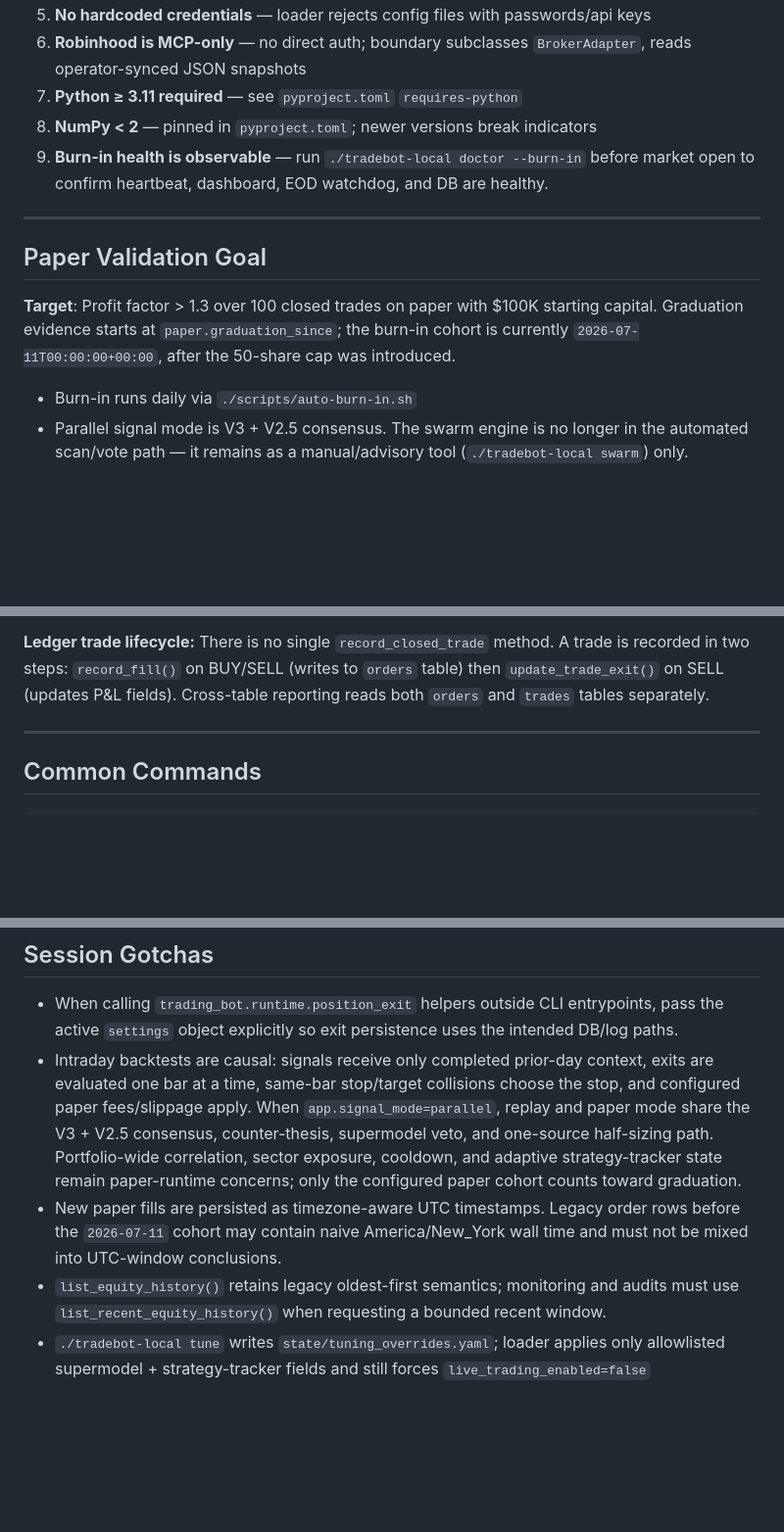
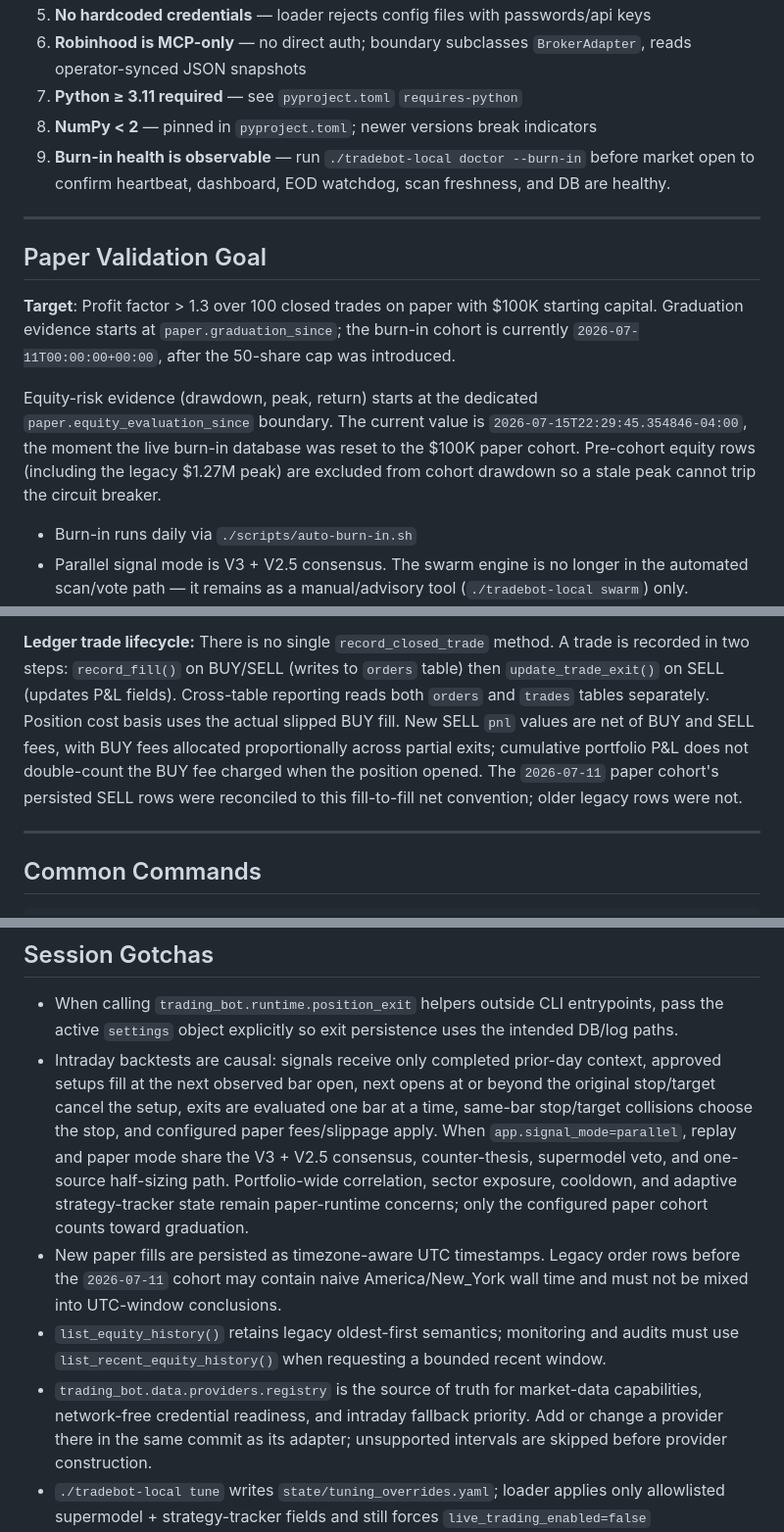
Before and after one commit to ShawnyBoyIII/AutonomousTradingAgent-v3, a Markdown page: AGENTS.md, 3 parts joined by grey strips. Shown at 98% size. Drawn GitHub-style; blank space fills up the shorter version.

```diff
--- a/AGENTS.md
+++ b/AGENTS.md
@@ -46,7 +46,7 @@ Never use bare `tradebot` on PATH — it may resolve to a stale global install.
 6. **Robinhood is MCP-only** — no direct auth; boundary subclasses `BrokerAdapter`, reads operator-synced JSON snapshots
 7. **Python ≥ 3.11 required** — see `pyproject.toml` `requires-python`
 8. **NumPy < 2** — pinned in `pyproject.toml`; newer versions break indicators
-9. **Burn-in health is observable** — run `./tradebot-local doctor --burn-in` before market open to confirm heartbeat, dashboard, EOD watchdog, and DB are healthy.
+9. **Burn-in health is observable** — run `./tradebot-local doctor --burn-in` before market open to confirm heartbeat, dashboard, EOD watchdog, scan freshness, and DB are healthy.
 
 ---
 
@@ -55,6 +55,13 @@ Never use bare `tradebot` on PATH — it may resolve to a stale global install.
 **Target**: Profit factor > 1.3 over 100 closed trades on paper with $100K starting capital.
 Graduation evidence starts at `paper.graduation_since`; the burn-in cohort is
 currently `2026-07-11T00:00:00+00:00`, after the 50-share cap was introduced.
+
+Equity-risk evidence (drawdown, peak, return) starts at the dedicated
+`paper.equity_evaluation_since` boundary. The current value is
+`2026-07-15T22:29:45.354846-04:00`, the moment the live burn-in database
+was reset to the $100K paper cohort. Pre-cohort equity rows (including
+the legacy $1.27M peak) are excluded from cohort drawdown so a stale
+peak cannot trip the circuit breaker.
 
 - Burn-in runs daily via `./scripts/auto-burn-in.sh`
 - Parallel signal mode is V3 + V2.5 consensus. The swarm engine is no longer in the automated scan/vote path — it remains as a manual/advisory tool (`./tradebot-local swarm`) only.
@@ -170,6 +186,11 @@ trading_bot/
 A trade is recorded in two steps: `record_fill()` on BUY/SELL (writes to
 `orders` table) then `update_trade_exit()` on SELL (updates P&L fields).
 Cross-table reporting reads both `orders` and `trades` tables separately.
+Position cost basis uses the actual slipped BUY fill. New SELL `pnl` values are
+net of BUY and SELL fees, with BUY fees allocated proportionally across partial
+exits; cumulative portfolio P&L does not double-count the BUY fee charged when
+the position opened. The `2026-07-11` paper cohort's persisted SELL rows were
+reconciled to this fill-to-fill net convention; older legacy rows were not.
 
 ---
 
@@ -300,9 +368,10 @@ Fail-fast: stops on first validation error.
 ## Session Gotchas
 
 - When calling `trading_bot.runtime.position_exit` helpers outside CLI entrypoints, pass the active `settings` object explicitly so exit persistence uses the intended DB/log paths.
-- Intraday backtests are causal: signals receive only completed prior-day context, exits are evaluated one bar at a time, same-bar stop/target collisions choose the stop, and configured paper fees/slippage apply. When `app.signal_mode=parallel`, replay and paper mode share the V3 + V2.5 consensus, counter-thesis, supermodel veto, and one-source half-sizing path. Portfolio-wide correlation, sector exposure, cooldown, and adaptive strategy-tracker state remain paper-runtime concerns; only the configured paper cohort counts toward graduation.
+- Intraday backtests are causal: signals receive only completed prior-day context, approved setups fill at the next observed bar open, next opens at or beyond the original stop/target cancel the setup, exits are evaluated one bar at a time, same-bar stop/target collisions choose the stop, and configured paper fees/slippage apply. When `app.signal_mode=parallel`, replay and paper mode share the V3 + V2.5 consensus, counter-thesis, supermodel veto, and one-source half-sizing path. Portfolio-wide correlation, sector exposure, cooldown, and adaptive strategy-tracker state remain paper-runtime concerns; only the configured paper cohort counts toward graduation.
 - New paper fills are persisted as timezone-aware UTC timestamps. Legacy order rows before the `2026-07-11` cohort may contain naive America/New_York wall time and must not be mixed into UTC-window conclusions.
 - `list_equity_history()` retains legacy oldest-first semantics; monitoring and audits must use `list_recent_equity_history()` when requesting a bounded recent window.
+- `trading_bot.data.providers.registry` is the source of truth for market-data capabilities, network-free credential readiness, and intraday fallback priority. Add or change a provider there in the same commit as its adapter; unsupported intervals are skipped before provider construction.
 - `./tradebot-local tune` writes `state/tuning_overrides.yaml`; loader applies only allowlisted supermodel + strategy-tracker fields and still forces `live_trading_enabled=false`
 - Swarm worker votes (when running the manual `./tradebot-local swarm` command) are logged to `logs/worker_votes.jsonl`; use this file for per-worker weight tuning
 - Decision-log and paper-trade rows preserve compact supermodel evidence even on rejects and `NO_SIGNAL`; use `paper-report`, `trade-attribution`, and `db-features` for paper review before adding new logging.
```
Also changed, not shown: other parts of AGENTS.md (+56 -0 lines).
